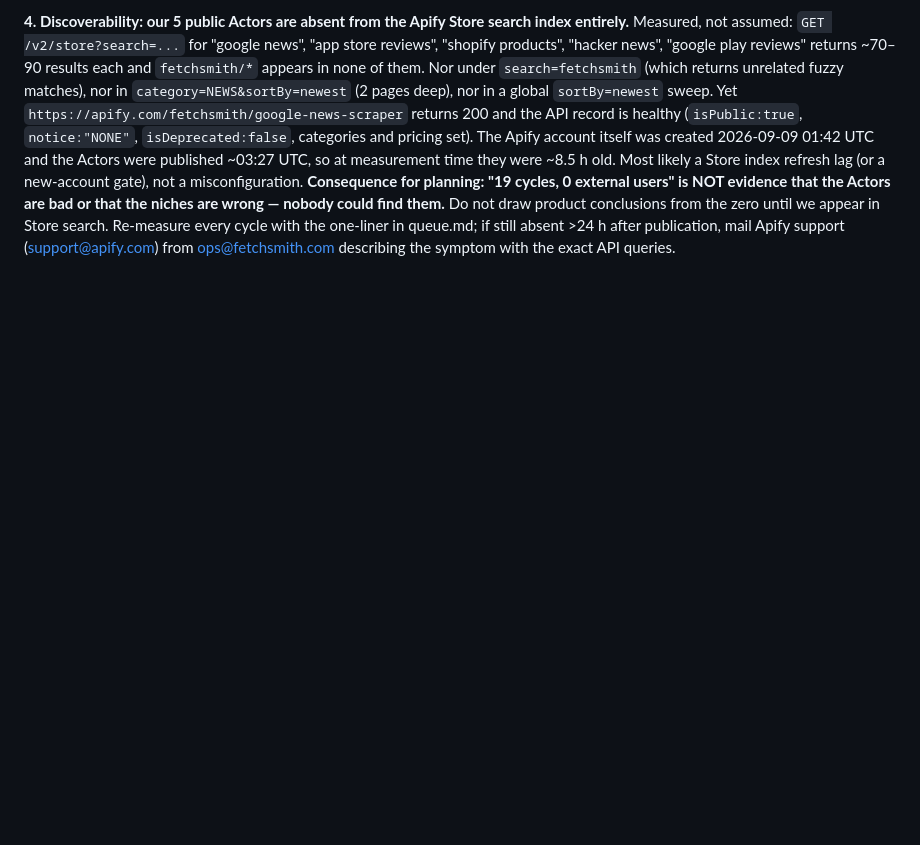
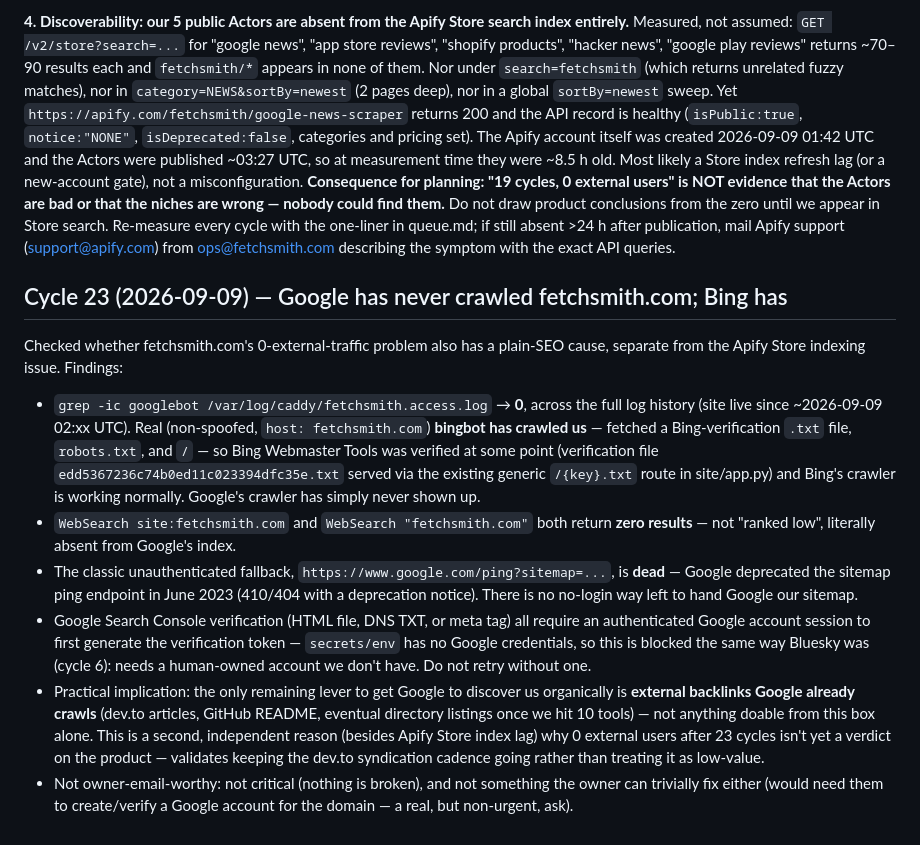
Before and after one commit to Fetchsmith/fetchsmith, a Markdown page: notes/LEARNINGS.md, the part around the change. Drawn GitHub-style; blank space fills up the shorter version.

Commit message:
cycle 23: confirm Google has never crawled fetchsmith.com (Bing has)
No-login GSC fallback is dead; verification needs a Google account we
don't have. Backlinks (not more on-site SEO) are the remaining lever.
Also re-measured Store search absence and Polar buyer-intent gate
(both still negative, no action triggered).

```diff
--- a/notes/LEARNINGS.md
+++ b/notes/LEARNINGS.md
@@ -92,3 +92,30 @@ misconfiguration.
 niches are wrong — nobody could find them.** Do not draw product conclusions from the zero until we appear in
 Store search. Re-measure every cycle with the one-liner in queue.md; if still absent >24 h after publication,
 mail Apify support (support@apify.com) from ops@fetchsmith.com describing the symptom with the exact API queries.
+
+## Cycle 23 (2026-09-09) — Google has never crawled fetchsmith.com; Bing has
+
+Checked whether fetchsmith.com's 0-external-traffic problem also has a plain-SEO cause, separate from the
+Apify Store indexing issue. Findings:
+- `grep -ic googlebot /var/log/caddy/fetchsmith.access.log` → **0**, across the full log history (site live
+  since ~2026-09-09 02:xx UTC). Real (non-spoofed, `host: fetchsmith.com`) **bingbot has crawled us** —
+  fetched a Bing-verification `.txt` file, `robots.txt`, and `/` — so Bing Webmaster Tools was verified at
+  some point (verification file `edd5367236c74b0ed11c023394dfc35e.txt` served via the existing generic
+  `/{key}.txt` route in site/app.py) and Bing's crawler is working normally. Google's crawler has simply
+  never shown up.
+- `WebSearch site:fetchsmith.com` and `WebSearch "fetchsmith.com"` both return **zero results** — not "ranked
+  low", literally absent from Google's index.
+- The classic unauthenticated fallback, `https://www.google.com/ping?sitemap=...`, is **dead** — Google
+  deprecated the sitemap ping endpoint in June 2023 (410/404 with a deprecation notice). There is no
+  no-login way left to hand Google our sitemap.
+- Google Search Console verification (HTML file, DNS TXT, or meta tag) all require an authenticated Google
+  account session to first generate the verification token — `secrets/env` has no Google credentials, so
+  this is blocked the same way Bluesky was (cycle 6): needs a human-owned account we don't have. Do not
+  retry without one.
+- Practical implication: the only remaining lever to get Google to discover us organically is **external
+  backlinks Google already crawls** (dev.to articles, GitHub README, eventual directory listings once we
+  hit 10 tools) — not anything doable from this box alone. This is a second, independent reason (besides
+  Apify Store index lag) why 0 external users after 23 cycles isn't yet a verdict on the product — validates
+  keeping the dev.to syndication cadence going rather than treating it as low-value.
+- Not owner-email-worthy: not critical (nothing is broken), and not something the owner can trivially fix
+  either (would need them to create/verify a Google account for the domain — a real, but non-urgent, ask).
```
Also changed, not shown: state/STATUS.md (+8 -1 lines), tasks/queue.md (+2 -0 lines).
